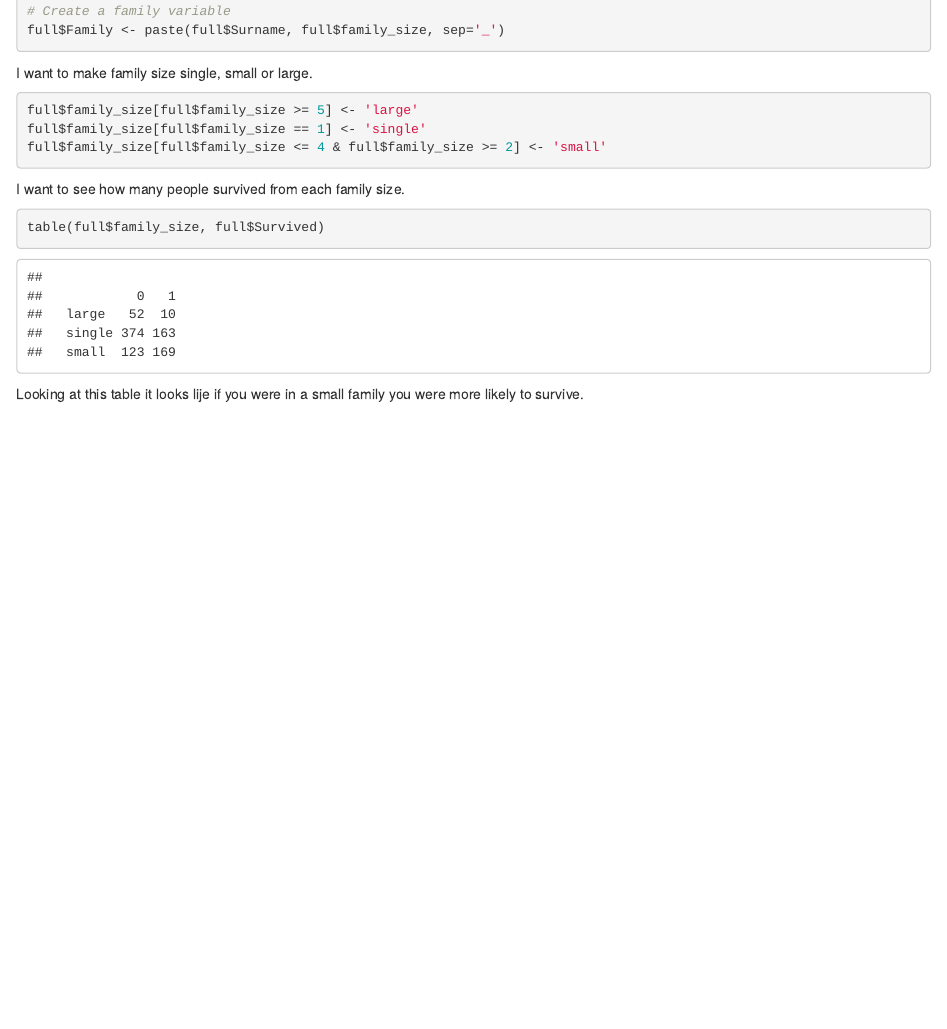
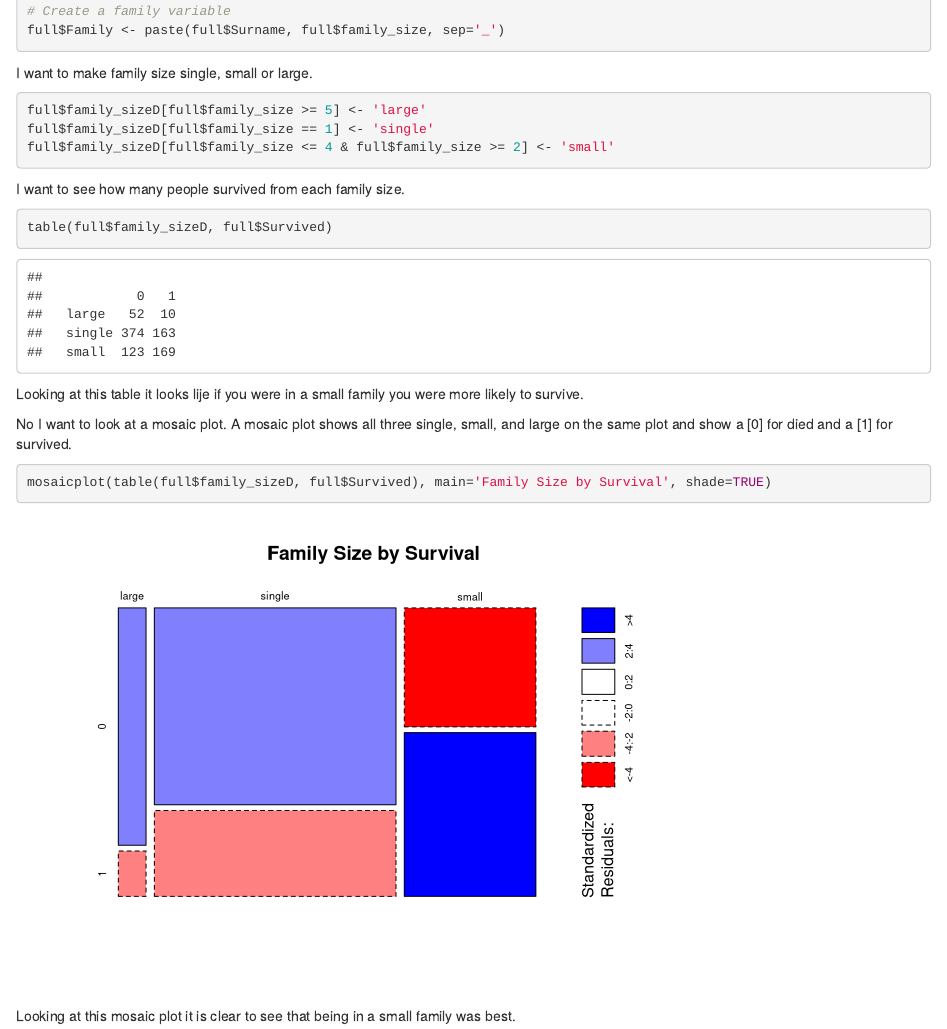
Before and after one commit to Jeffkrop/Exploring-the-Titanic-Dataset, an R Markdown document (Kaggle_Titanic.Rmd): the page in a window 1100 px wide, from 2540 px down. Rendered offline with R 4.5, knitr and Pandoc, with nearby package versions.

Commit message:
Added mosaicplot and some text.

````diff
--- a/Kaggle_Titanic.Rmd
+++ b/Kaggle_Titanic.Rmd
@@ -87,14 +87,25 @@ full$Family <- paste(full$Surname, full$family_size, sep='_')
 
 I want to make family size single, small or large.
 ```{r, message=FALSE, warning=FALSE}
-full$family_size[full$family_size >= 5] <- 'large'
-full$family_size[full$family_size == 1] <- 'single'
-full$family_size[full$family_size <= 4 & full$family_size >= 2] <- 'small'
+full$family_sizeD[full$family_size >= 5] <- 'large'
+full$family_sizeD[full$family_size == 1] <- 'single'
+full$family_sizeD[full$family_size <= 4 & full$family_size >= 2] <- 'small'
+```
 
-```
 
 I want to see how many people survived from each family size.
 ```{r}
-table(full$family_size, full$Survived)
+table(full$family_sizeD, full$Survived)
 ```
 Looking at this table it looks lije if you were in a small family you were more likely to survive.
+
+No I want to look at a mosaic plot. A mosaic plot shows all three single, small, and large on the same plot and show a [0] for died and a [1] for survived.
+```{r}
+mosaicplot(table(full$family_sizeD, full$Survived), main='Family Size by Survival', shade=TRUE)
+```
+
+Looking at this mosaic plot it is clear to see that being in a small family was best.
+
+```{r}
+
+```
````
